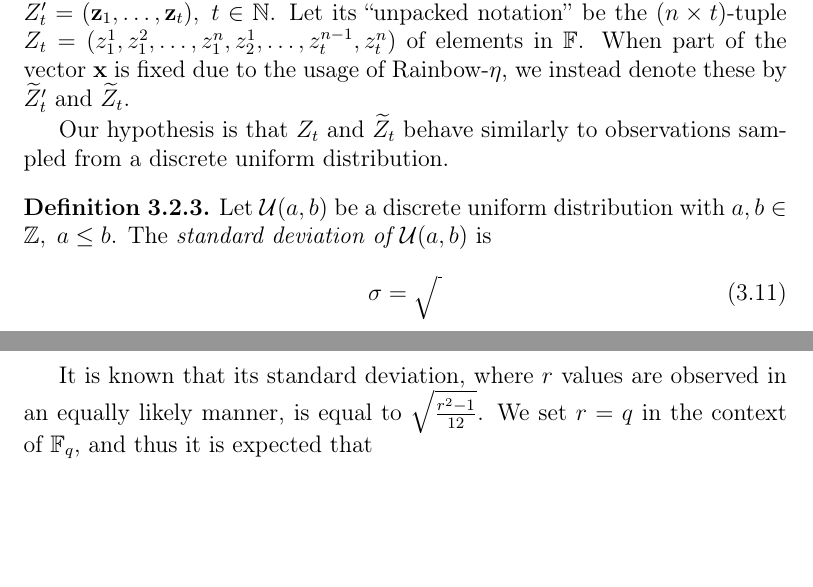
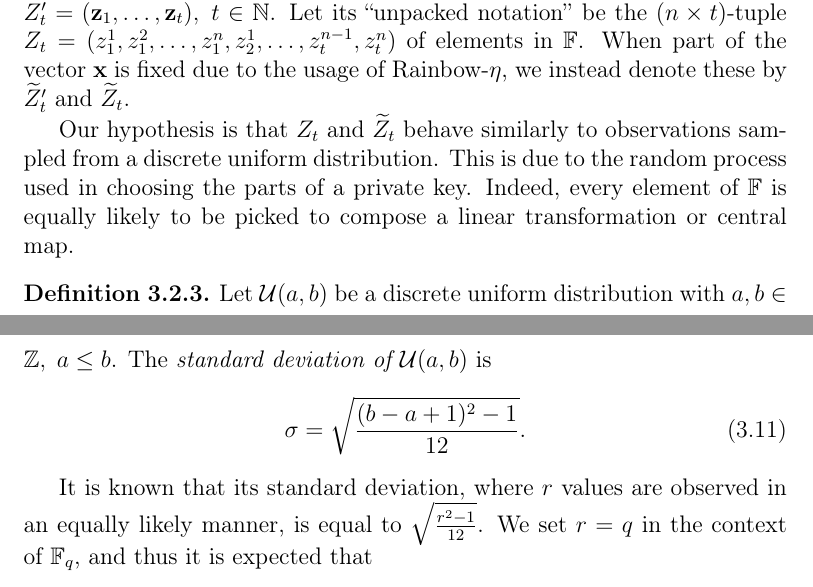
Before and after one commit to zambonin/msc, a LaTeX thesis (main.tex): two parts of pages 40 and 41 of 58, joined at a grey line, cut so that both start at the same text, the shorter picture padded with empty space. Compiled offline with pdfLaTeX.

Commit message:
overleaf_to_git: update main.tex from r10965 to r10978

```diff
--- a/main.tex
+++ b/main.tex
@@ -1061,12 +1061,12 @@ We recall that a message digest $\mathbf{h}$ is signed instead of the entire doc
 
 We observe the distribution of field elements in vectors after the final function application, that is, $\mathbf{z} = \mathcal{L}_{2}^{-1}(\mathbf{x})$. Consider a $t$-tuple of signatures from an unmodified instance of Rainbow acting as a control group, that is, $Z_{t}' = (\mathbf{z}_{1}, \dots, \mathbf{z}_{t}),\; t \in \mathbb{N}$. Let its ``unpacked notation'' be the $(n \times t)$-tuple $Z_{t} = (z_{1}^{1}, z_{1}^{2}, \dots, z_{1}^{n}, z_{2}^{1}, \dots, z_{t}^{n - 1}, z_{t}^{n})$ of elements in $\mathbb{F}$. When part of the vector $\mathbf{x}$ is fixed due to the usage of Rainbow-$\eta$, we instead denote these by $\widetilde{Z}'_{t}$ and $\widetilde{Z}_{t}$.
 
-Our hypothesis is that $Z_{t}$ and $\widetilde{Z}_{t}$ behave similarly to observations sampled from a discrete uniform distribution.
+Our hypothesis is that $Z_{t}$ and $\widetilde{Z}_{t}$ behave similarly to observations sampled from a discrete uniform distribution. This is due to the random process used in choosing the parts of a private key. Indeed, every element of $\mathbb{F}$ is equally likely to be picked to compose a linear transformation or central map.
 
 \begin{definition}
   Let $\mathcal{U}(a, b)$ be a discrete uniform distribution with $a, b \in \mathbb{Z},\; a \leq b$. The \emph{standard deviation of $\mathcal{U}(a, b)$} is
   \begin{align}
-    \sigma = \sqrt{\frac{}{}}
+    \sigma = \sqrt{\frac{(b - a + 1)^{2} - 1}{12}}.
   \end{align}
 \end{definition}
 It is known that its
```
